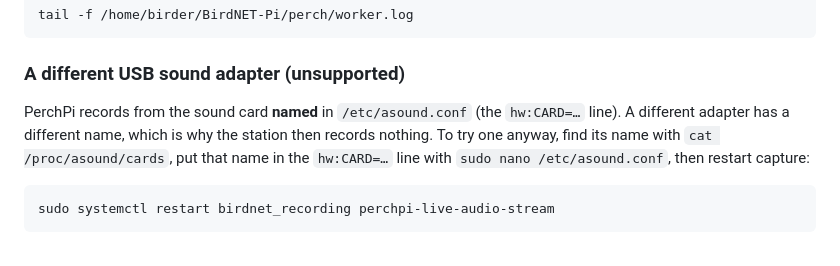
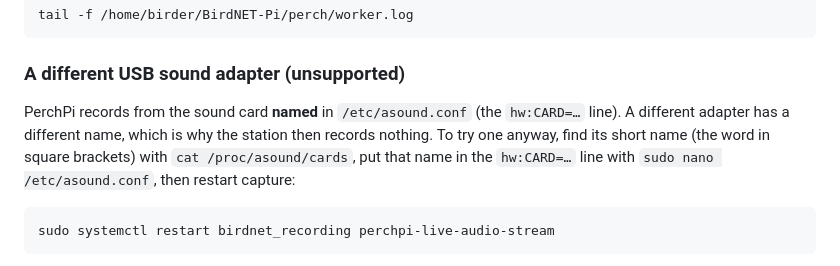
Before and after one commit to churchja/perchpi-release, a Markdown page: docs/USER-MANUAL.md, the part around the change. Rendered like a GitHub page.

````diff
--- a/docs/USER-MANUAL.md
+++ b/docs/USER-MANUAL.md
@@ -248,7 +248,7 @@ tail -f /home/birder/BirdNET-Pi/perch/worker.log
 
 ### A different USB sound adapter (unsupported)
 
-PerchPi records from the sound card **named** in `/etc/asound.conf` (the `hw:CARD=…` line). A different adapter has a different name, which is why the station then records nothing. To try one anyway, find its name with `cat /proc/asound/cards`, put that name in the `hw:CARD=…` line with `sudo nano /etc/asound.conf`, then restart capture:
+PerchPi records from the sound card **named** in `/etc/asound.conf` (the `hw:CARD=…` line). A different adapter has a different name, which is why the station then records nothing. To try one anyway, find its short name (the word in square brackets) with `cat /proc/asound/cards`, put that name in the `hw:CARD=…` line with `sudo nano /etc/asound.conf`, then restart capture:
 ```
 sudo systemctl restart birdnet_recording perchpi-live-audio-stream
 ```
````
Also changed, not shown: docs/SETUP-GUIDE.md (+1 -1 lines), docs/V1.1-PLAN.md (+2 -2 lines).
